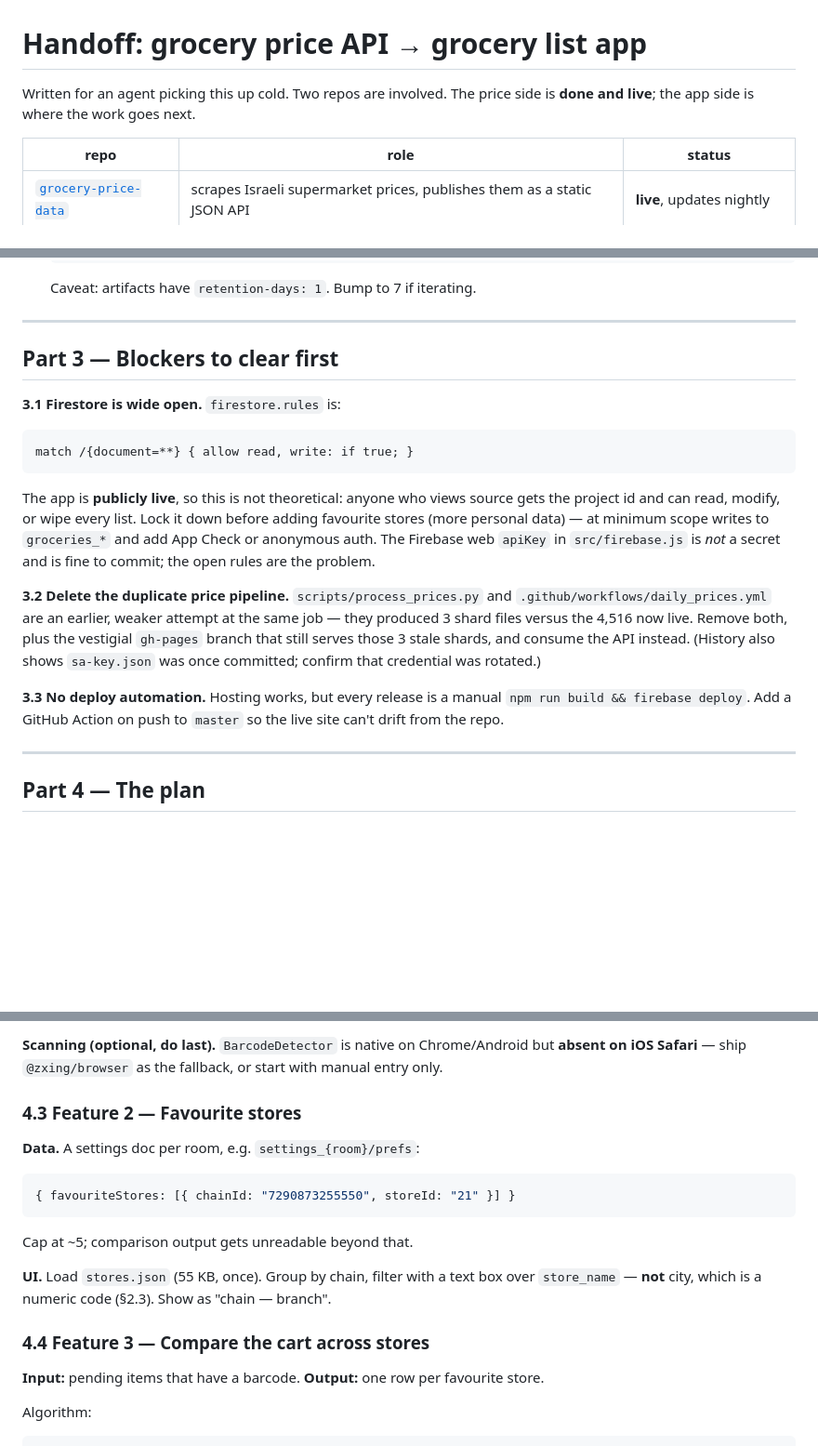
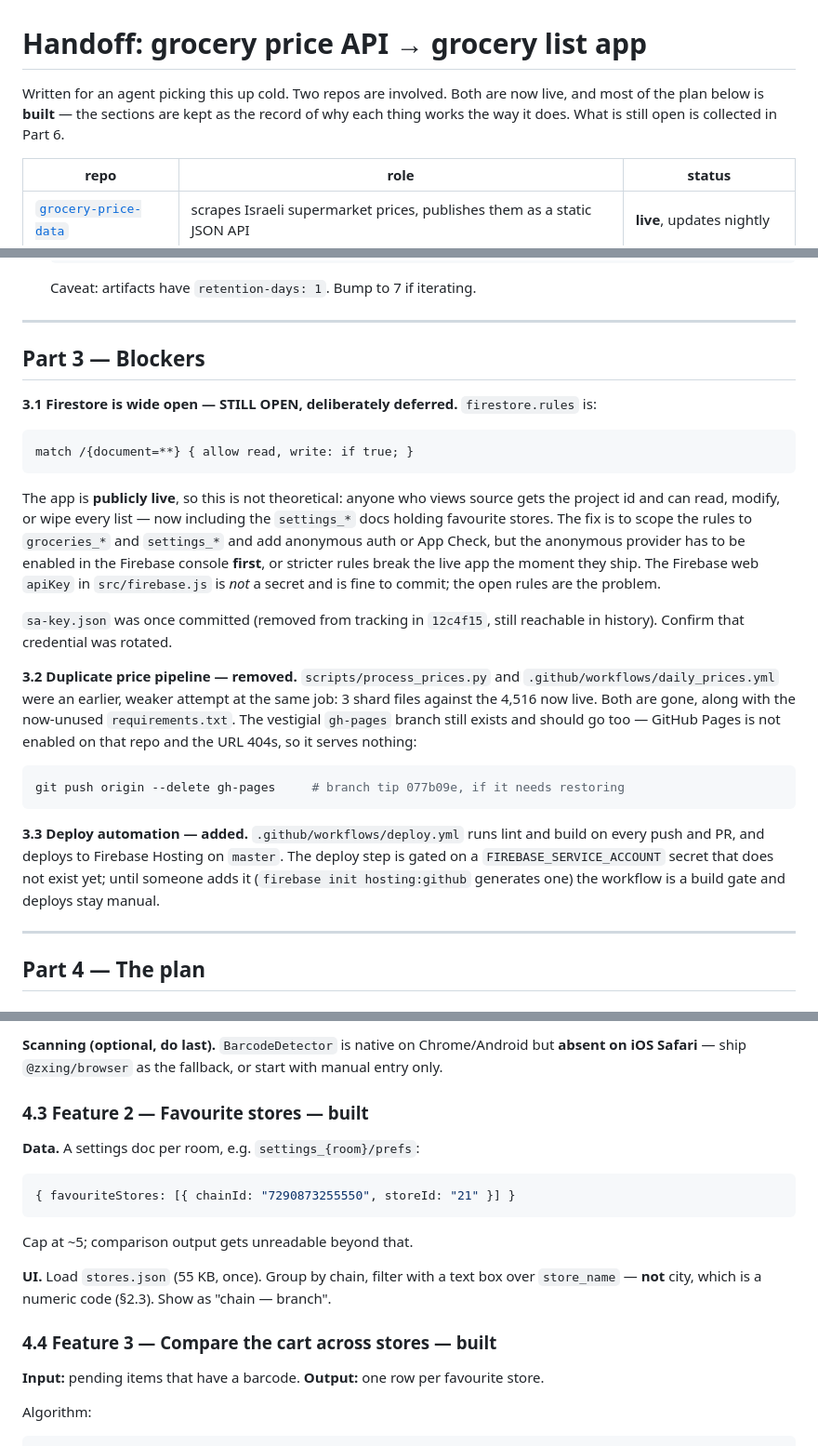
Before and after one commit to ronilitman/grocery-price-data, a Markdown page: HANDOFF.md, 3 parts joined by grey strips. Shown at 93% size. Rendered like a GitHub page; blank space fills up the shorter version.

````diff
--- a/HANDOFF.md
+++ b/HANDOFF.md
@@ -1,7 +1,9 @@
 # Handoff: grocery price API → grocery list app
 
-Written for an agent picking this up cold. Two repos are involved. The price
-side is **done and live**; the app side is where the work goes next.
+Written for an agent picking this up cold. Two repos are involved. Both are now
+live, and most of the plan below is **built** — the sections are kept as the
+record of why each thing works the way it does. What is still open is collected
+in Part 6.
 
 | repo | role | status |
 |---|---|---|
@@ -134,31 +136,43 @@ These cost real time to discover. Trust them.
 
 ---
 
-## Part 3 — Blockers to clear first
+## Part 3 — Blockers
 
-**3.1 Firestore is wide open.** `firestore.rules` is:
+**3.1 Firestore is wide open — STILL OPEN, deliberately deferred.**
+`firestore.rules` is:
 
 ```
 match /{document=**} { allow read, write: if true; }
 ```
 
 The app is **publicly live**, so this is not theoretical: anyone who views source
-gets the project id and can read, modify, or wipe every list. Lock it down before
-adding favourite stores (more personal data) — at minimum scope writes to
-`groceries_*` and add App Check or anonymous auth. The Firebase web `apiKey` in
-`src/firebase.js` is *not* a secret and is fine to commit; the open rules are the
-problem.
+gets the project id and can read, modify, or wipe every list — now including the
+`settings_*` docs holding favourite stores. The fix is to scope the rules to
+`groceries_*` and `settings_*` and add anonymous auth or App Check, but the
+anonymous provider has to be enabled in the Firebase console **first**, or
+stricter rules break the live app the moment they ship. The Firebase web
+`apiKey` in `src/firebase.js` is *not* a secret and is fine to commit; the open
+rules are the problem.
 
-**3.2 Delete the duplicate price pipeline.** `scripts/process_prices.py` and
-`.github/workflows/daily_prices.yml` are an earlier, weaker attempt at the same
-job — they produced 3 shard files versus the 4,516 now live. Remove both, plus
-the vestigial `gh-pages` branch that still serves those 3 stale shards, and
-consume the API instead. (History also shows `sa-key.json` was once committed;
-confirm that credential was rotated.)
+`sa-key.json` was once committed (removed from tracking in `12c4f15`, still
+reachable in history). Confirm that credential was rotated.
 
-**3.3 No deploy automation.** Hosting works, but every release is a manual
-`npm run build && firebase deploy`. Add a GitHub Action on push to `master` so
-the live site can't drift from the repo.
+**3.2 Duplicate price pipeline — removed.** `scripts/process_prices.py` and
+`.github/workflows/daily_prices.yml` were an earlier, weaker attempt at the same
+job: 3 shard files against the 4,516 now live. Both are gone, along with the
+now-unused `requirements.txt`. The vestigial `gh-pages` branch still exists and
+should go too — GitHub Pages is not enabled on that repo and the URL 404s, so it
+serves nothing:
+
+```bash
+git push origin --delete gh-pages     # branch tip 077b09e, if it needs restoring
+```
+
+**3.3 Deploy automation — added.** `.github/workflows/deploy.yml` runs lint and
+build on every push and PR, and deploys to Firebase Hosting on `master`. The
+deploy step is gated on a `FIREBASE_SERVICE_ACCOUNT` secret that does not exist
+yet; until someone adds it (`firebase init hosting:github` generates one) the
+workflow is a build gate and deploys stay manual.
 
 ---
 
@@ -213,7 +227,7 @@ raw scan misses, retry after stripping a leading `729000` (§2.1).
 but **absent on iOS Safari** — ship `@zxing/browser` as the fallback, or start
 with manual entry only.
 
-### 4.3 Feature 2 — Favourite stores
+### 4.3 Feature 2 — Favourite stores — **built**
 
 **Data.** A settings doc per room, e.g. `settings_{room}/prefs`:
 ```js
@@ -225,7 +239,7 @@ Cap at ~5; comparison output gets unreadable beyond that.
 over `store_name` — **not** city, which is a numeric code (§2.3). Show as
 "chain — branch".
 
-### 4.4 Feature 3 — Compare the cart across stores
+### 4.4 Feature 3 — Compare the cart across stores — **built**
 
 **Input:** pending items that have a barcode. **Output:** one row per favourite
 store.
````
Also changed, not shown: other parts of HANDOFF.md (+65 -10 lines).
